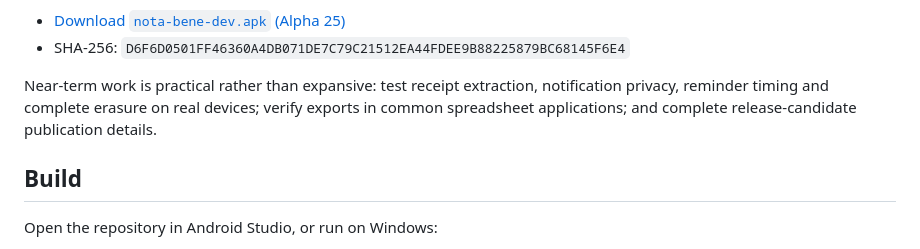
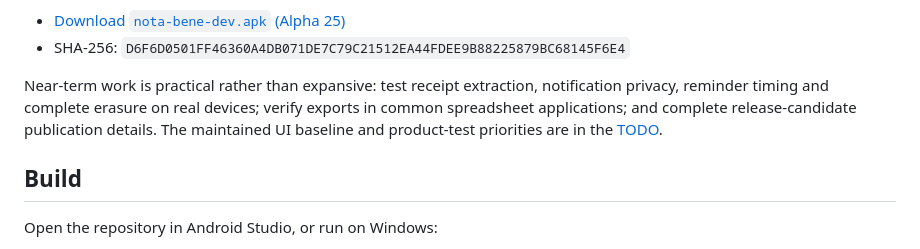
Before and after one commit to AndyJMyers/Nota-Bene, a Markdown page: README.md, the part around the change. GitHub-like rendering.

Commit message:
Update TODO for current interface

```diff
--- a/README.md
+++ b/README.md
@@ -131,7 +131,7 @@ The current development APK is published as a GitHub pre-release:
 - [Download `nota-bene-dev.apk` (Alpha 25)](https://github.com/AndyJMyers/Nota-Bene/releases/download/v0.8.1-alpha25/nota-bene-dev.apk)
 - SHA-256: `D6F6D0501FF46360A4DB071DE7C79C21512EA44FDEE9B88225879BC68145F6E4`
 
-Near-term work is practical rather than expansive: test receipt extraction, notification privacy, reminder timing and complete erasure on real devices; verify exports in common spreadsheet applications; and complete release-candidate publication details.
+Near-term work is practical rather than expansive: test receipt extraction, notification privacy, reminder timing and complete erasure on real devices; verify exports in common spreadsheet applications; and complete release-candidate publication details. The maintained UI baseline and product-test priorities are in the [TODO](TODO.md).
 
 ## Build
 
```
Also changed, not shown: TODO.md (added, +49 -0 lines).
